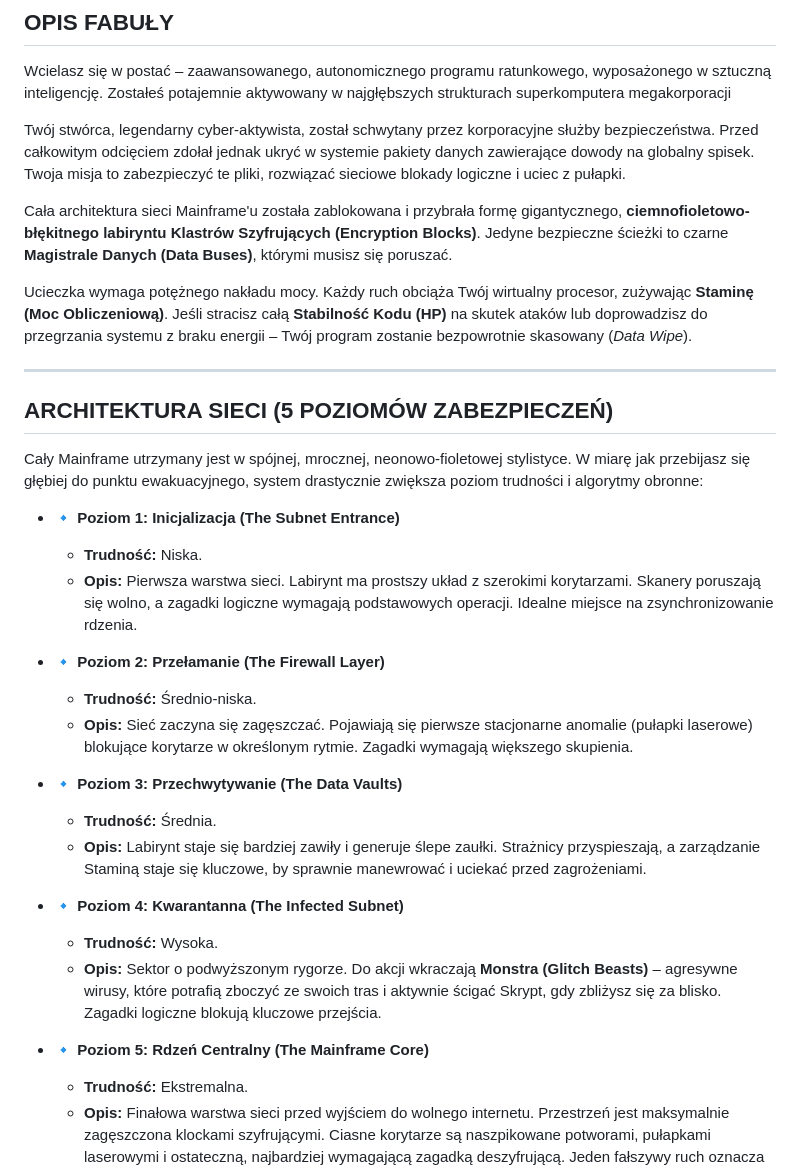
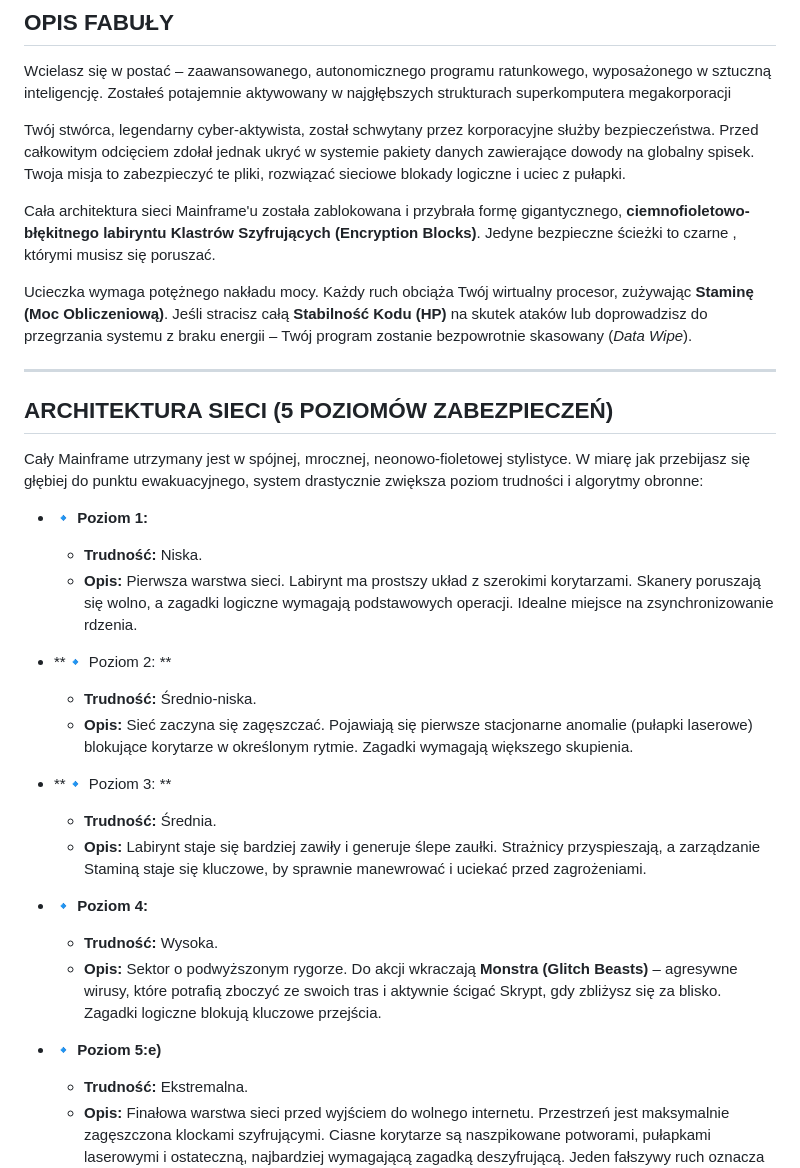
Before and after one commit to ZellnerJ/zeg-game, a Markdown page: README.md, the part around the change. Drawn GitHub-style.

Commit message:
Poprawa fabuly

```diff
--- a/README.md
+++ b/README.md
@@ -68,7 +68,7 @@ Wcielasz się w postać  – zaawansowanego, autonomicznego programu ratunkowego
 
 Twój stwórca, legendarny cyber-aktywista, został schwytany przez korporacyjne służby bezpieczeństwa. Przed całkowitym odcięciem zdołał jednak ukryć w systemie pakiety danych zawierające dowody na globalny spisek. Twoja misja to zabezpieczyć te pliki, rozwiązać sieciowe blokady logiczne i uciec z pułapki.
 
-Cała architektura sieci Mainframe'u została zablokowana i przybrała formę gigantycznego, **ciemnofioletowo-błękitnego labiryntu Klastrów Szyfrujących (Encryption Blocks)**. Jedyne bezpieczne ścieżki to czarne **Magistrale Danych (Data Buses)**, którymi musisz się poruszać.
+Cała architektura sieci Mainframe'u została zablokowana i przybrała formę gigantycznego, **ciemnofioletowo-błękitnego labiryntu Klastrów Szyfrujących (Encryption Blocks)**. Jedyne bezpieczne ścieżki to czarne , którymi musisz się poruszać.
 
 Ucieczka wymaga potężnego nakładu mocy. Każdy ruch obciąża Twój wirtualny procesor, zużywając **Staminę (Moc Obliczeniową)**. Jeśli stracisz całą **Stabilność Kodu (HP)** na skutek ataków lub doprowadzisz do przegrzania systemu z braku energii – Twój program zostanie bezpowrotnie skasowany (*Data Wipe*).
 
@@ -78,23 +78,23 @@ Ucieczka wymaga potężnego nakładu mocy. Każdy ruch obciąża Twój wirtualny
 
 Cały Mainframe utrzymany jest w spójnej, mrocznej, neonowo-fioletowej stylistyce. W miarę jak przebijasz się głębiej do punktu ewakuacyjnego, system drastycznie zwiększa poziom trudności i algorytmy obronne:
 
-* **🔹 Poziom 1: Inicjalizacja (The Subnet Entrance)**
+* **🔹 Poziom 1:**
   * **Trudność:** Niska.
   * **Opis:** Pierwsza warstwa sieci. Labirynt ma prostszy układ z szerokimi korytarzami. Skanery poruszają się wolno, a zagadki logiczne wymagają podstawowych operacji. Idealne miejsce na zsynchronizowanie rdzenia.
 
-* **🔹 Poziom 2: Przełamanie (The Firewall Layer)**
+* **🔹 Poziom 2: **
   * **Trudność:** Średnio-niska.
   * **Opis:** Sieć zaczyna się zagęszczać. Pojawiają się pierwsze stacjonarne anomalie (pułapki laserowe) blokujące korytarze w określonym rytmie. Zagadki wymagają większego skupienia.
 
-* **🔹 Poziom 3: Przechwytywanie (The Data Vaults)**
+* **🔹 Poziom 3: **
   * **Trudność:** Średnia.
   * **Opis:** Labirynt staje się bardziej zawiły i generuje ślepe zaułki. Strażnicy przyspieszają, a zarządzanie Staminą staje się kluczowe, by sprawnie manewrować i uciekać przed zagrożeniami.
 
-* **🔹 Poziom 4: Kwarantanna (The Infected Subnet)**
+* **🔹 Poziom 4:**
   * **Trudność:** Wysoka.
   * **Opis:** Sektor o podwyższonym rygorze. Do akcji wkraczają **Monstra (Glitch Beasts)** – agresywne wirusy, które potrafią zboczyć ze swoich tras i aktywnie ścigać Skrypt, gdy zbliżysz się za blisko. Zagadki logiczne blokują kluczowe przejścia.
 
-* **🔹 Poziom 5: Rdzeń Centralny (The Mainframe Core)**
+* **🔹 Poziom 5:e)**
   * **Trudność:** Ekstremalna.
   * **Opis:** Finałowa warstwa sieci przed wyjściem do wolnego internetu. Przestrzeń jest maksymalnie zagęszczona klockami szyfrującymi. Ciasne korytarze są naszpikowane potworami, pułapkami laserowymi i ostateczną, najbardziej wymagającą zagadką deszyfrującą. Jeden fałszywy ruch oznacza reset.
 
```
